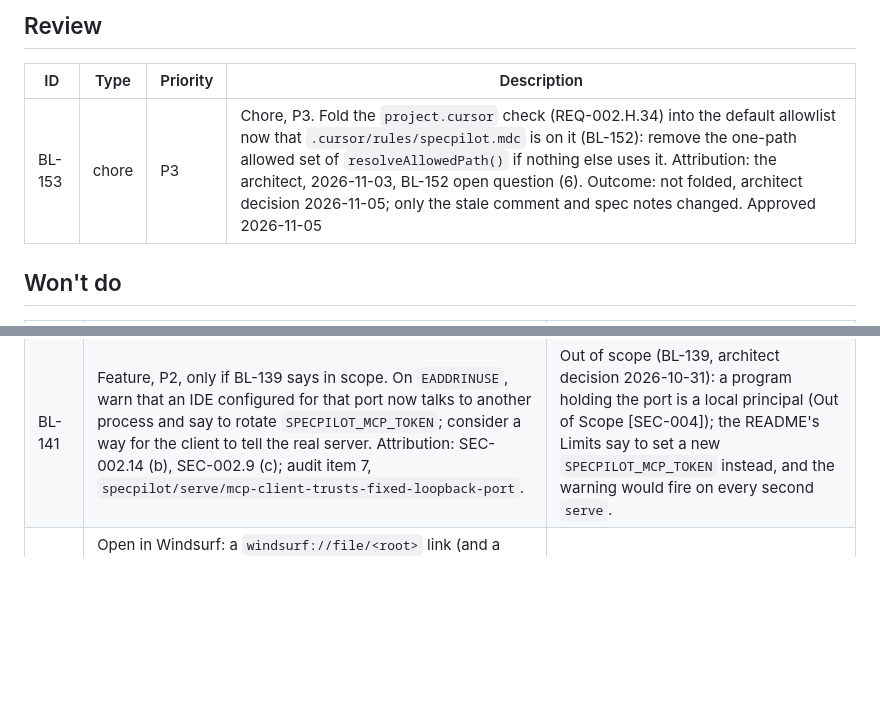
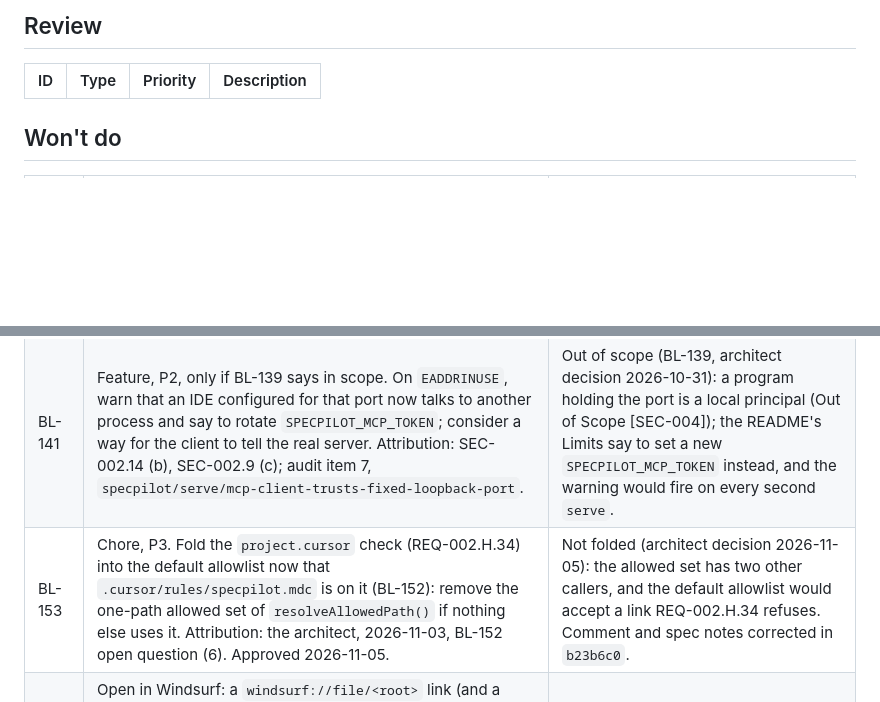
Before and after one commit to girishr/SpecPilot, a Markdown page: .specs/planning/tasks.md, 2 parts joined by grey strips. Drawn GitHub-style; blank space fills up the shorter version.

Commit message:
docs(tasks): BL-153 to Won't do (b23b6c0)

```diff
--- a/.specs/planning/tasks.md
+++ b/.specs/planning/tasks.md
@@ -79,7 +79,6 @@ Notes
 
 | ID | Type | Priority | Description |
 |---|---|---|---|
-| BL-153 | chore | P3 | Chore, P3. Fold the `project.cursor` check (REQ-002.H.34) into the default allowlist now that `.cursor/rules/specpilot.mdc` is on it (BL-152): remove the one-path allowed set of `resolveAllowedPath()` if nothing else uses it. Attribution: the architect, 2026-11-03, BL-152 open question (6). Outcome: not folded, architect decision 2026-11-05; only the stale comment and spec notes changed. Approved 2026-11-05 |
 
 ## Won't do
 
@@ -87,6 +86,7 @@ Notes
 |---|---|---|
 | BL-140 | Feature, P2, only if BL-139 says in scope. Deliver the page and MCP token out of band (an owner-only file), not in `GET /`, and adapt `serve --stop`. Attribution: SEC-002.14 (a); audit item 6, `specpilot/specServer/page-token-served-to-any-local-peer`. Architectural: Spec Report first. | Out of scope (BL-139, architect decision 2026-10-31): other OS accounts on the same machine are outside the boundary (Out of Scope [SEC-004]); it would also write a secret to disk, which SEC-004.20 (a token in `~/.specpilot`) and SEC-004.23 (a run file) rejected. |
 | BL-141 | Feature, P2, only if BL-139 says in scope. On `EADDRINUSE`, warn that an IDE configured for that port now talks to another process and say to rotate `SPECPILOT_MCP_TOKEN`; consider a way for the client to tell the real server. Attribution: SEC-002.14 (b), SEC-002.9 (c); audit item 7, `specpilot/serve/mcp-client-trusts-fixed-loopback-port`. | Out of scope (BL-139, architect decision 2026-10-31): a program holding the port is a local principal (Out of Scope [SEC-004]); the README's Limits say to set a new `SPECPILOT_MCP_TOKEN` instead, and the warning would fire on every second `serve`. |
+| BL-153 | Chore, P3. Fold the `project.cursor` check (REQ-002.H.34) into the default allowlist now that `.cursor/rules/specpilot.mdc` is on it (BL-152): remove the one-path allowed set of `resolveAllowedPath()` if nothing else uses it. Attribution: the architect, 2026-11-03, BL-152 open question (6). Approved 2026-11-05. | Not folded (architect decision 2026-11-05): the allowed set has two other callers, and the default allowlist would accept a link REQ-002.H.34 refuses. Comment and spec notes corrected in `b23b6c0`. |
 | BL-PM-015 | Open in Windsurf: a `windsurf://file/<root>` link (and a prompt link if Windsurf has one) beside BL-PM-010's Cursor item, when the project has `.windsurfrules`. Windsurf documents no URL scheme; held until tested on a machine with Windsurf installed. Dropped from BL-PM-010 by the developer (2026-10-10). | No documented URL scheme; Windsurf deprioritized (Oct 2026). Revisit if Windsurf publishes one. |
 | BL-009 | Implement enhanced `add-specs` command with codebase analysis, TODO parsing, architecture extraction, and test strategy generation for existing projects | Superseded by BL-103/BL-104 (2026-10-15): the user's AI IDE reads the code and writes the specs through `specpilot_setup_questions` / `specpilot_setup_project`; a static analyser in the CLI would do the same job worse. The cheap direct-evidence detectors stay (BL-100, BL-101). |
 | BL-010 | Add security audit, scanning, and compliance workflow to SpecPilot — Add security commands for dependency audit, static analysis, and compliance checks; Integrate with `npm audit`, `snyk`, or `semgrep`; Surface security findings through `specpilot validate` where appropriate; Add optional CI/CD integration for automated security checks | Out of scope (2026-10-15): SpecPilot is the spec layer, not a scanner; `npm audit`, snyk and semgrep would be new runtime dependencies, and the agent can run them itself under the security mandates. |
```
